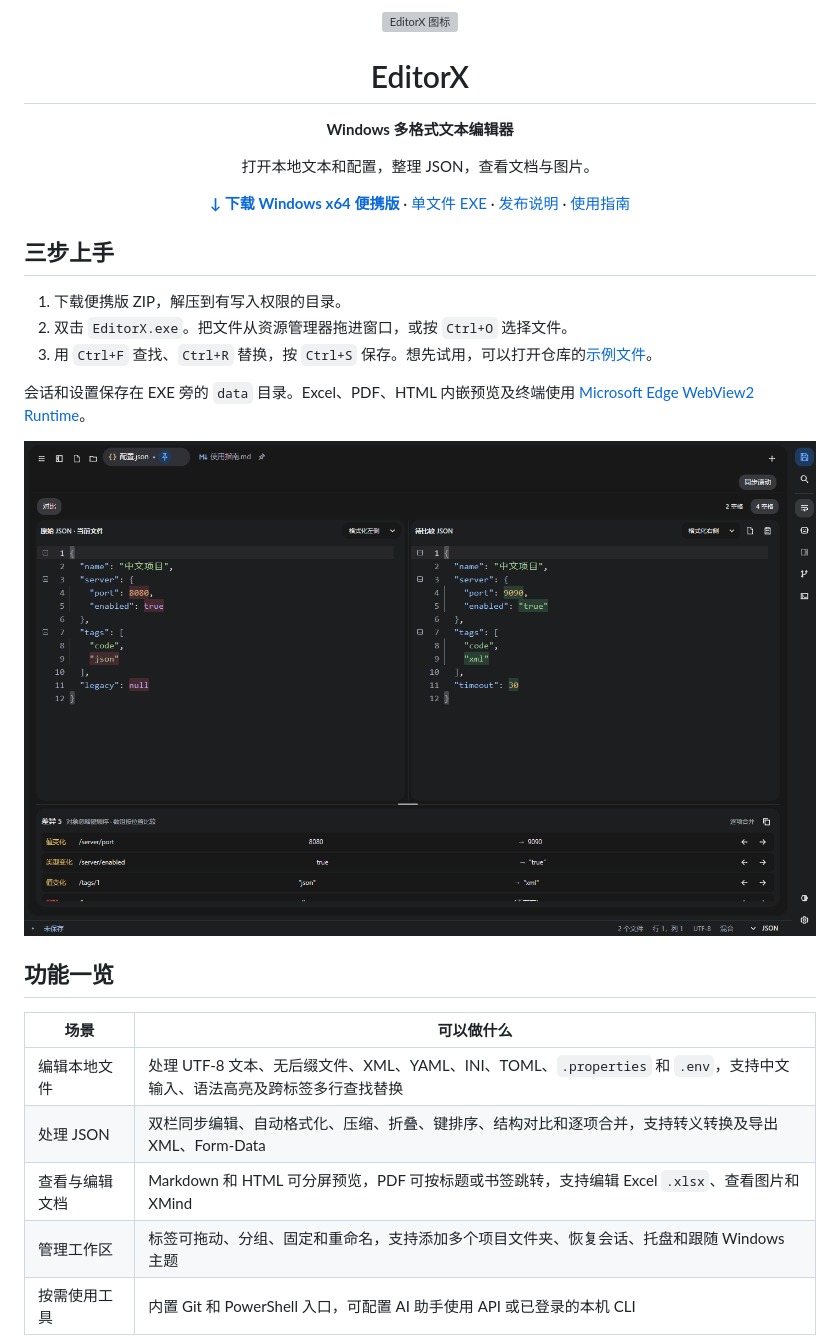
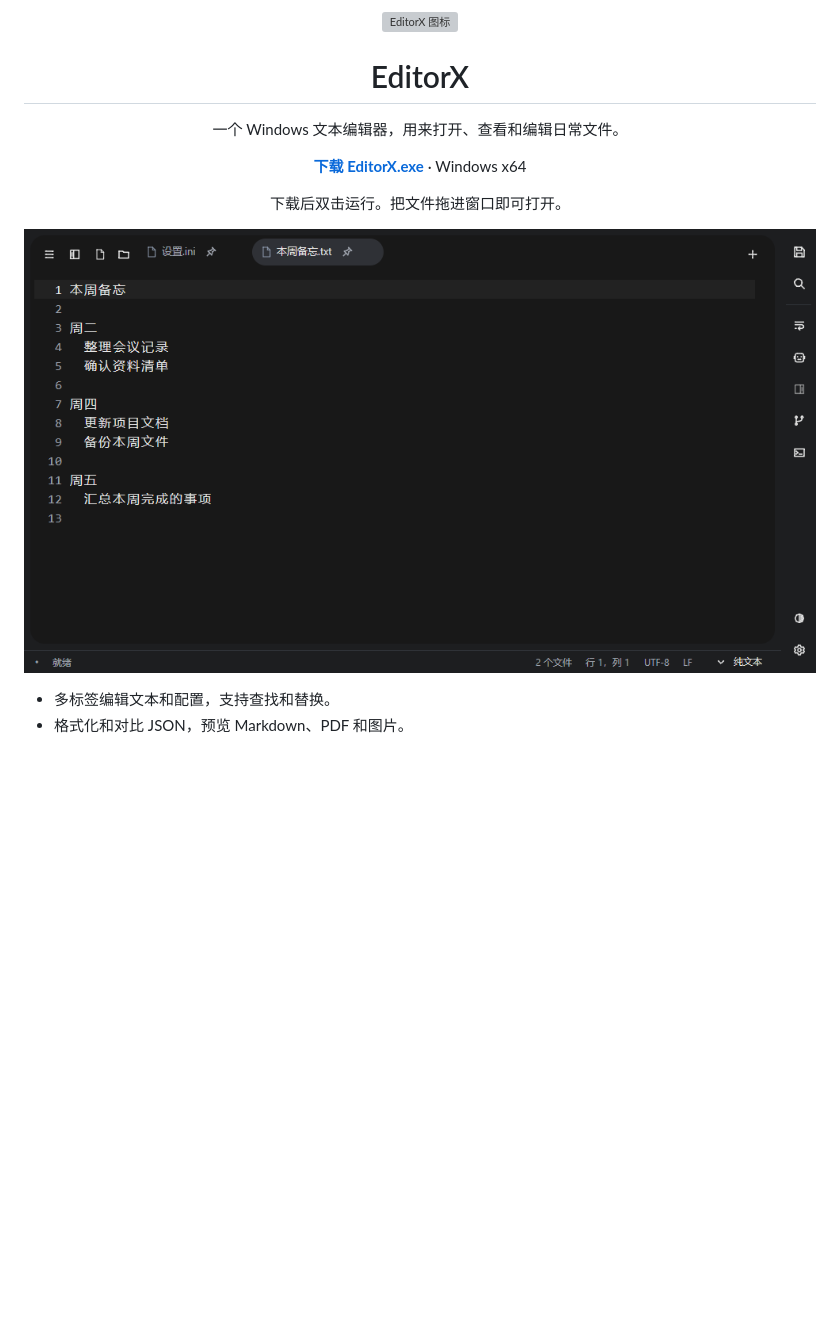
Before and after one commit to Yuands9/editorx, a Markdown page: README.md, the part around one of its changes. Rendered like a GitHub page; pictures changed too: docs/images/editorx.png (added); blank space fills up the shorter version; grey boxes are pictures that could not be loaded.

Commit message:
Simplify the EditorX homepage and publish Windows packages

```diff
--- a/README.md
+++ b/README.md
@@ -3,33 +3,11 @@
   <h1>EditorX</h1>
-  <p><strong>Windows 多格式文本编辑器</strong></p>
-  <p>打开本地文本和配置，整理 JSON，查看文档与图片。</p>
-  <p>
-    <a href="https://github.com/Yuands9/editorx/releases/latest/download/EditorX-windows-x64.zip"><strong>↓ 下载 Windows x64 便携版</strong></a>
-    · <a href="https://github.com/Yuands9/editorx/releases/latest/download/EditorX.exe">单文件 EXE</a>
-    · <a href="https://github.com/Yuands9/editorx/releases/latest">发布说明</a>
-    · <a href="docs/usage.md">使用指南</a>
-  </p>
+  <p>一个 Windows 文本编辑器，用来打开、查看和编辑日常文件。</p>
+  <p><a href="https://github.com/Yuands9/editorx/releases/latest/download/EditorX.exe"><strong>下载 EditorX.exe</strong></a> · Windows x64</p>
+  <p>下载后双击运行。把文件拖进窗口即可打开。</p>
 </div>
 
-## 三步上手
+![EditorX 同时打开配置和文本文件，正在编辑一份备忘录](docs/images/editorx.png)
 
-1. 下载便携版 ZIP，解压到有写入权限的目录。
-2. 双击 `EditorX.exe`。把文件从资源管理器拖进窗口，或按 `Ctrl+O` 选择文件。
-3. 用 `Ctrl+F` 查找、`Ctrl+R` 替换，按 `Ctrl+S` 保存。想先试用，可以打开仓库的[示例文件](examples)。
+- 多标签编辑文本和配置，支持查找和替换。
+- 格式化和对比 JSON，预览 Markdown、PDF 和图片。
 
-会话和设置保存在 EXE 旁的 `data` 目录。Excel、PDF、HTML 内嵌预览及终端使用 [Microsoft Edge WebView2 Runtime](https://developer.microsoft.com/microsoft-edge/webview2/#download-section)。
-
-<p align="center">
-  <img src="docs/images/json-compare.png" width="100%" alt="EditorX 的 JSON 对比工作区，两份 JSON 并排显示，下面列出可逐项合并的差异">
-</p>
-
-## 功能一览
-
-| 场景 | 可以做什么 |
-| --- | --- |
-| 编辑本地文件 | 处理 UTF-8 文本、无后缀文件、XML、YAML、INI、TOML、`.properties` 和 `.env`，支持中文输入、语法高亮及跨标签多行查找替换 |
-| 处理 JSON | 双栏同步编辑、自动格式化、压缩、折叠、键排序、结构对比和逐项合并，支持转义转换及导出 XML、Form-Data |
-| 查看与编辑文档 | Markdown 和 HTML 可分屏预览，PDF 可按标题或书签跳转，支持编辑 Excel `.xlsx`、查看图片和 XMind |
-| 管理工作区 | 标签可拖动、分组、固定和重命名，支持添加多个项目文件夹、恢复会话、托盘和跟随 Windows 主题 |
-| 按需使用工具 | 内置 Git 和 PowerShell 入口，可配置 AI 助手使用 API 或已登录的本机 CLI |
-
```
Also changed, not shown: other parts of README.md (+2 -34 lines), docs/design.md (+2 -2 lines), docs/usage.md (+1 -1 lines), 1 other file.
